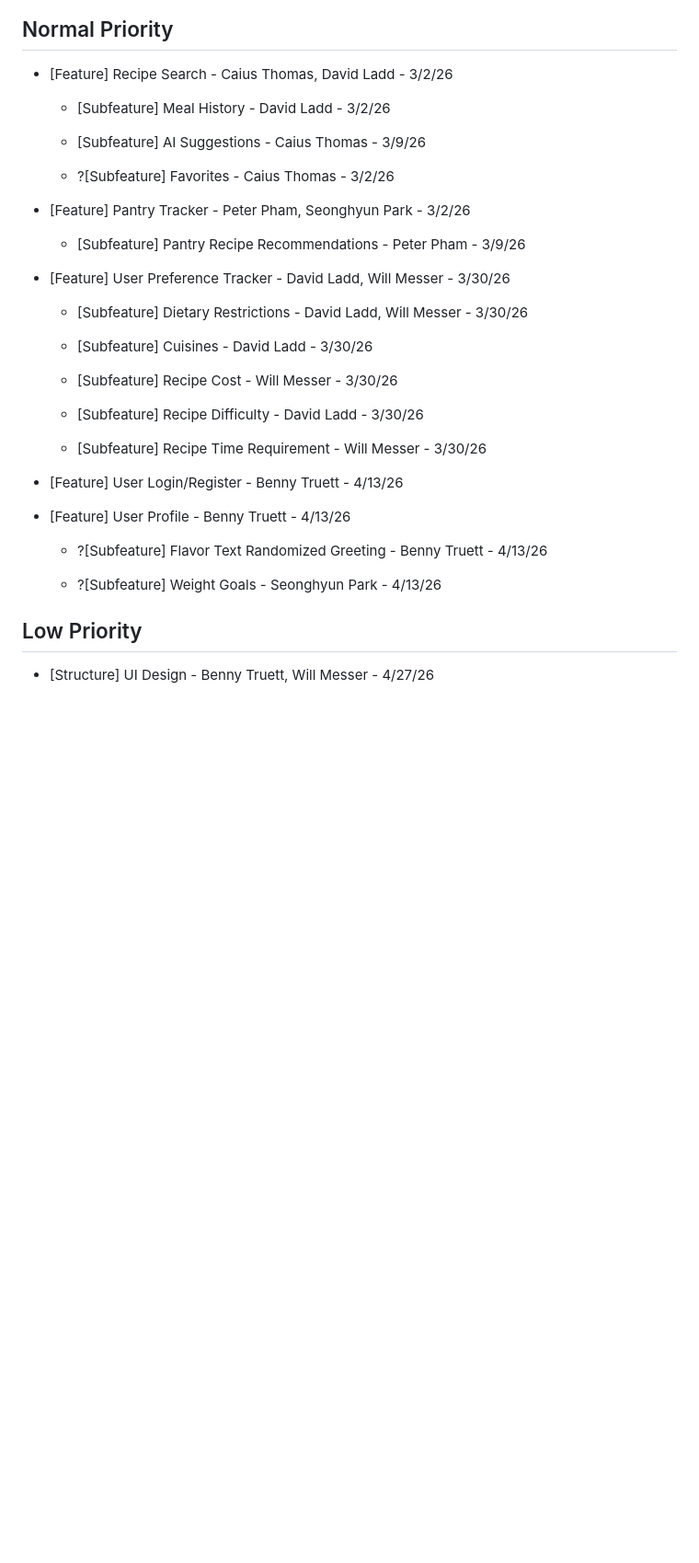
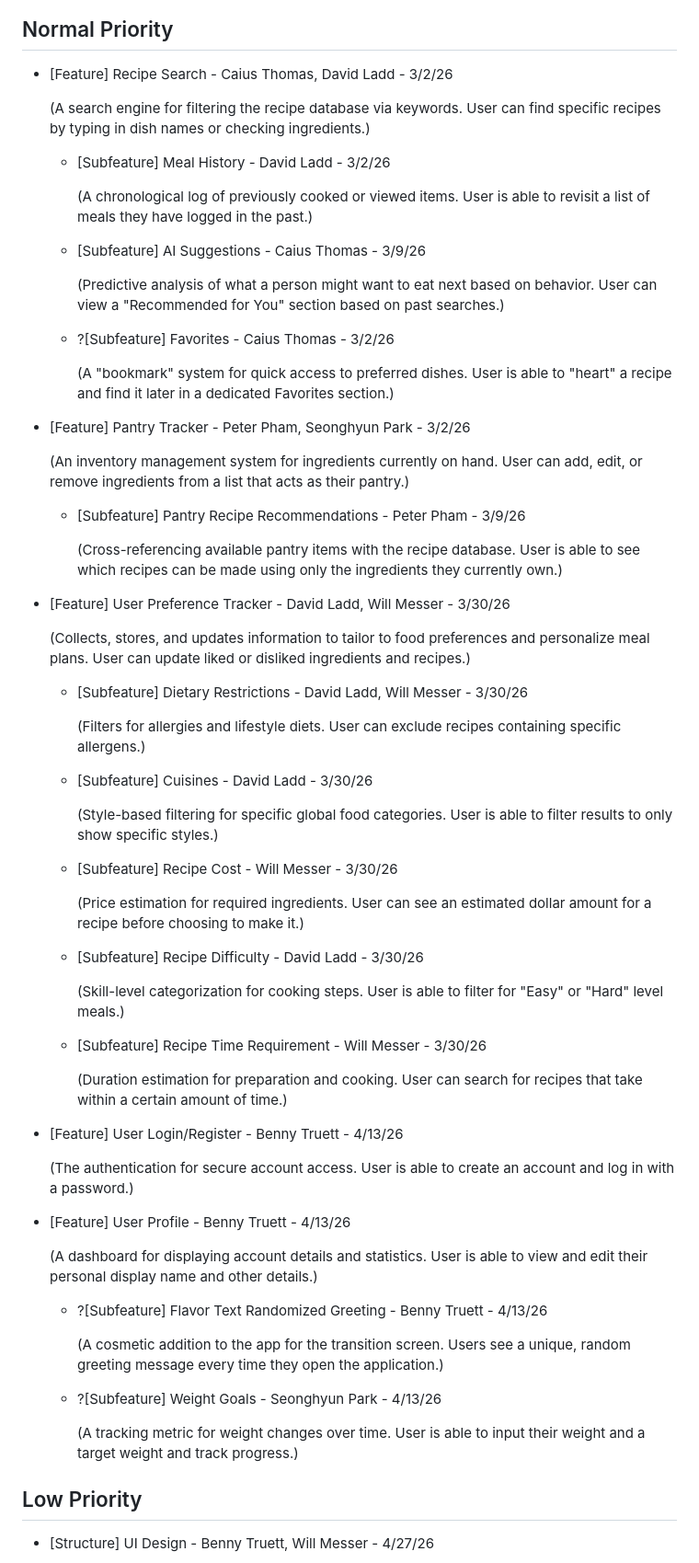
Before and after one commit to mess0049/CS3203_GroupA_LetMeCook, a Markdown page: BACKLOG.md, the part around the change. Shown at 92% size. Drawn GitHub-style; blank space fills up the shorter version.

Commit message:
Add descriptions and user acceptance criteria for normal priority features

```diff
--- a/BACKLOG.md
+++ b/BACKLOG.md
@@ -38,35 +38,67 @@
 
 - [Feature] Recipe Search - Caius Thomas, David Ladd - 3/2/26
 
+  (A search engine for filtering the recipe database via keywords. User can find specific recipes by typing in dish names or checking ingredients.)
+
     - [Subfeature] Meal History - David Ladd - 3/2/26
+
+      (A chronological log of previously cooked or viewed items. User is able to revisit a list of meals they have logged in the past.)
 
     - [Subfeature] AI Suggestions - Caius Thomas - 3/9/26
 
+      (Predictive analysis of what a person might want to eat next based on behavior. User can view a "Recommended for You" section based on past searches.)
+
     - ?[Subfeature] Favorites - Caius Thomas - 3/2/26
+
+      (A "bookmark" system for quick access to preferred dishes. User is able to "heart" a recipe and find it later in a dedicated Favorites section.)
 
 - [Feature] Pantry Tracker - Peter Pham, Seonghyun Park - 3/2/26
 
+  (An inventory management system for ingredients currently on hand. User can add, edit, or remove ingredients from a list that acts as their pantry.)
+
     - [Subfeature] Pantry Recipe Recommendations - Peter Pham - 3/9/26
+
+      (Cross-referencing available pantry items with the recipe database. User is able to see which recipes can be made using only the ingredients they currently own.)
 
 - [Feature] User Preference Tracker - David Ladd, Will Messer - 3/30/26
 
+  (Collects, stores, and updates information to tailor to food preferences and personalize meal plans. User can update liked or disliked ingredients and recipes.)
+
     - [Subfeature] Dietary Restrictions - David Ladd, Will Messer - 3/30/26
+
+      (Filters for allergies and lifestyle diets. User can exclude recipes containing specific allergens.)
 
     - [Subfeature] Cuisines - David Ladd - 3/30/26
 
+      (Style-based filtering for specific global food categories. User is able to filter results to only show specific styles.)
+
     - [Subfeature] Recipe Cost - Will Messer - 3/30/26
+
+      (Price estimation for required ingredients. User can see an estimated dollar amount for a recipe before choosing to make it.)
 
     - [Subfeature] Recipe Difficulty - David Ladd - 3/30/26
 
+      (Skill-level categorization for cooking steps. User is able to filter for "Easy" or "Hard" level meals.)
+
     - [Subfeature] Recipe Time Requirement - Will Messer - 3/30/26
+
+      (Duration estimation for preparation and cooking. User can search for recipes that take within a certain amount of time.)
 
 - [Feature] User Login/Register - Benny Truett - 4/13/26
 
+  (The authentication for secure account access. User is able to create an account and log in with a password.)
+
 - [Feature] User Profile - Benny Truett - 4/13/26
+
+  (A dashboard for displaying account details and statistics. User is able to view and edit their personal display name and other details.)
 
     - ?[Subfeature] Flavor Text Randomized Greeting - Benny Truett - 4/13/26
 
+      (A cosmetic addition to the app for the transition screen. Users see a unique, random greeting message every time they open the application.)
+
     - ?[Subfeature] Weight Goals - Seonghyun Park - 4/13/26
+
+      (A tracking metric for weight changes over time. User is able to input their weight and a target weight and track progress.)
 
 ## Low Priority
 
```
